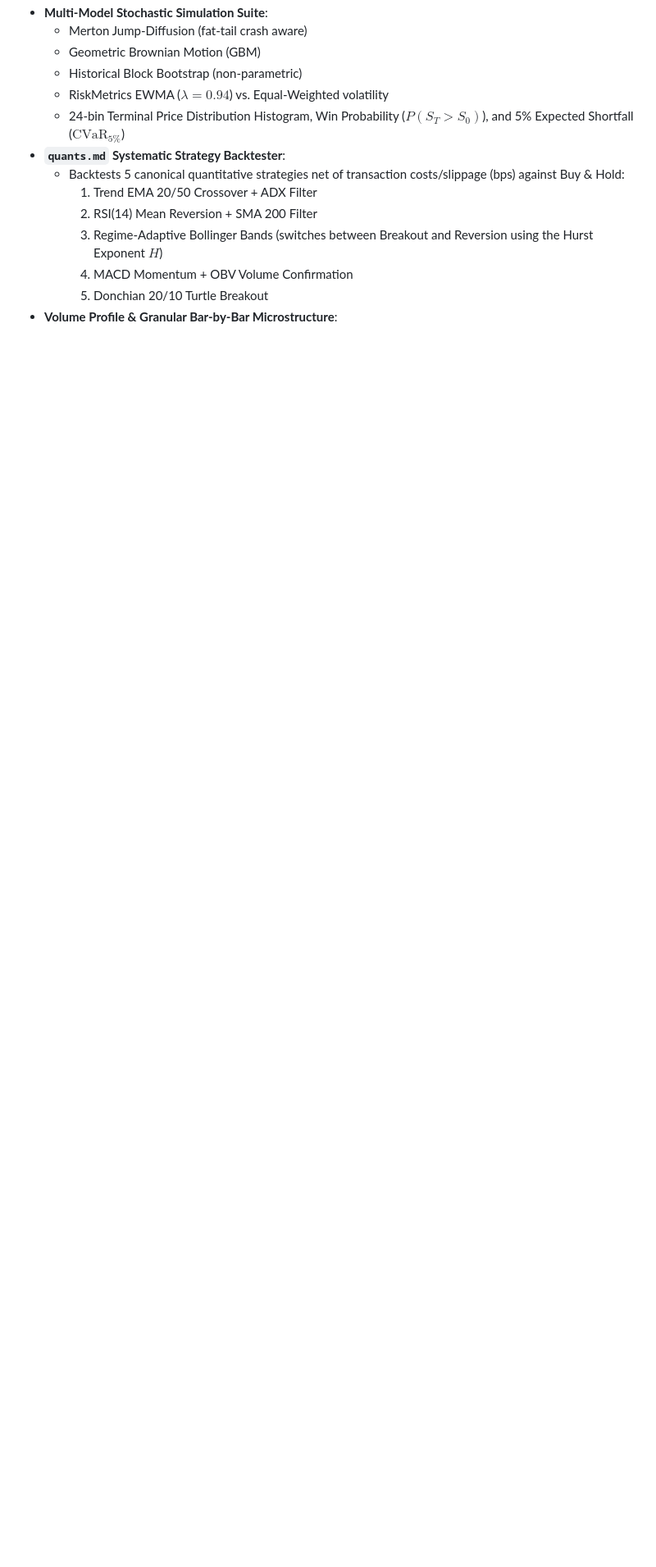
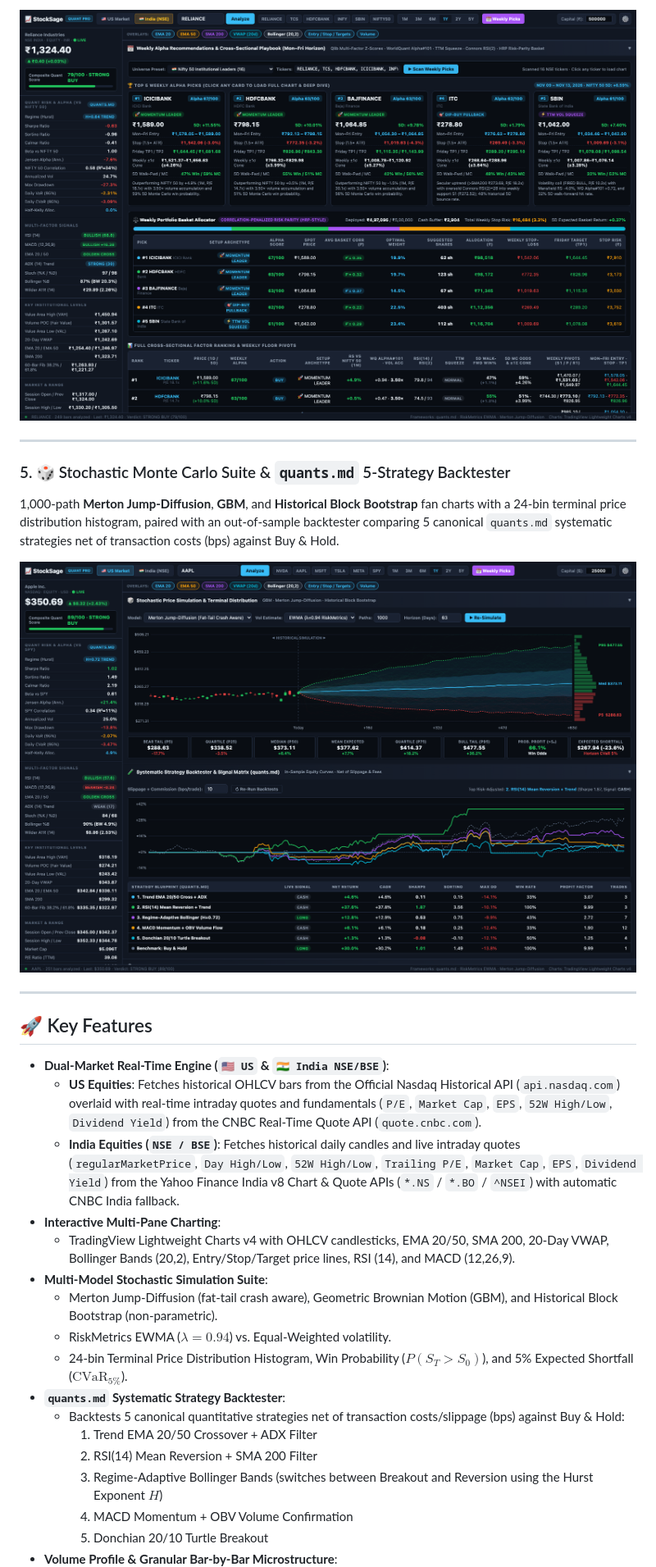
Before and after one commit to ausanyal/stock_analyzer, a Markdown page: README.md, the part around one of its changes. Shown at 82% size. GitHub-like rendering; pictures changed too: stock-analyzer/screenshots/india-weekly-playbook.png (added), stock-analyzer/screenshots/monte-carlo-backtester.png (added); blank space fills up the shorter version.

Commit message:
docs: add StockSage Quant Pro interface screenshots and dual-market US/India showcase to README

```diff
--- a/README.md
+++ b/README.md
@@ -8,9 +33,25 @@ Institutional-grade quantitative stock analysis web application, stochastic simu
+![India Weekly Alpha Playbook](stock-analyzer/screenshots/india-weekly-playbook.png)
+
+---
+
+### 5. 🎲 Stochastic Monte Carlo Suite & `quants.md` 5-Strategy Backtester
+1,000-path **Merton Jump-Diffusion**, **GBM**, and **Historical Block Bootstrap** fan charts with a 24-bin terminal price distribution histogram, paired with an out-of-sample backtester comparing 5 canonical `quants.md` systematic strategies net of transaction costs (bps) against Buy & Hold.
+
+![Monte Carlo Simulation & Strategy Backtester](stock-analyzer/screenshots/monte-carlo-backtester.png)
+
+---
+
+## 🚀 Key Features
+
+- **Dual-Market Real-Time Engine (`🇺🇸 US` & `🇮🇳 India NSE/BSE`)**:
+  - **US Equities**: Fetches historical OHLCV bars from the Official Nasdaq Historical API (`api.nasdaq.com`) overlaid with real-time intraday quotes and fundamentals (`P/E`, `Market Cap`, `EPS`, `52W High/Low`, `Dividend Yield`) from the CNBC Real-Time Quote API (`quote.cnbc.com`).
+  - **India Equities (`NSE / BSE`)**: Fetches historical daily candles and live intraday quotes (`regularMarketPrice`, `Day High/Low`, `52W High/Low`, `Trailing P/E`, `Market Cap`, `EPS`, `Dividend Yield`) from the Yahoo Finance India v8 Chart & Quote APIs (`*.NS` / `*.BO` / `^NSEI`) with automatic CNBC India fallback.
+- **Interactive Multi-Pane Charting**:
+  - TradingView Lightweight Charts v4 with OHLCV candlesticks, EMA 20/50, SMA 200, 20-Day VWAP, Bollinger Bands (20,2), Entry/Stop/Target price lines, RSI (14), and MACD (12,26,9).
 - **Multi-Model Stochastic Simulation Suite**:
-  - Merton Jump-Diffusion (fat-tail crash aware)
-  - Geometric Brownian Motion (GBM)
-  - Historical Block Bootstrap (non-parametric)
-  - RiskMetrics EWMA ($\lambda = 0.94$) vs. Equal-Weighted volatility
-  - 24-bin Terminal Price Distribution Histogram, Win Probability ($P(S_T > S_0)$), and 5% Expected Shortfall ($\text{CVaR}_{5\%}$)
+  - Merton Jump-Diffusion (fat-tail crash aware), Geometric Brownian Motion (GBM), and Historical Block Bootstrap (non-parametric).
+  - RiskMetrics EWMA ($\lambda = 0.94$) vs. Equal-Weighted volatility.
+  - 24-bin Terminal Price Distribution Histogram, Win Probability ($P(S_T > S_0)$), and 5% Expected Shortfall ($\text{CVaR}_{5\%}$).
 - **`quants.md` Systematic Strategy Backtester**:
   - Backtests 5 canonical quantitative strategies net of transaction costs/slippage (bps) against Buy & Hold:
     1. Trend EMA 20/50 Crossover + ADX Filter
```
Also changed, not shown: other parts of README.md (+51 -17 lines), stock-analyzer/screenshots/india-nse-dashboard.png (added), stock-analyzer/screenshots/us-quant-dashboard.png (added), stock-analyzer/screenshots/weekly-alpha-playbook.png (added), 1 other file.
